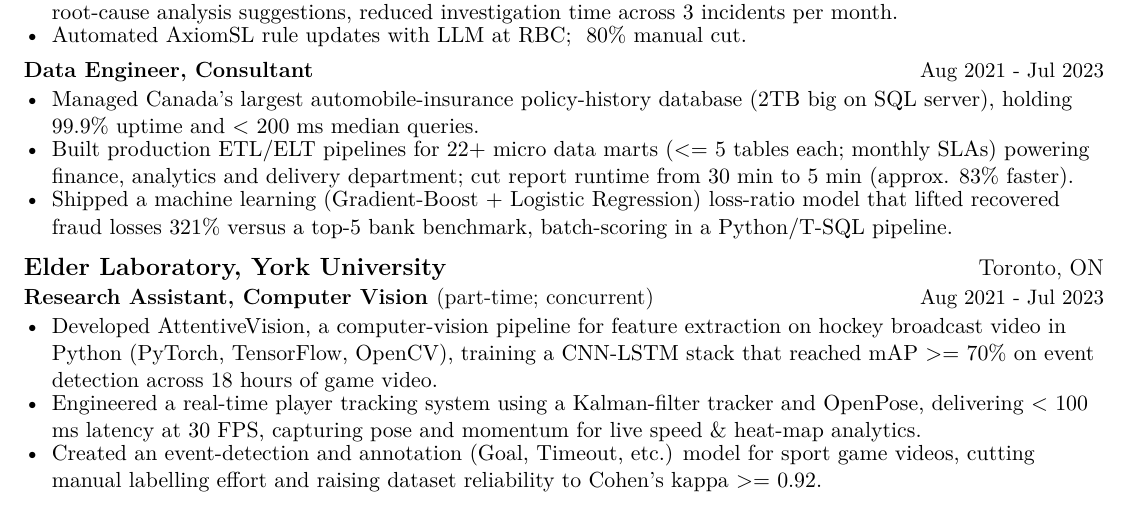
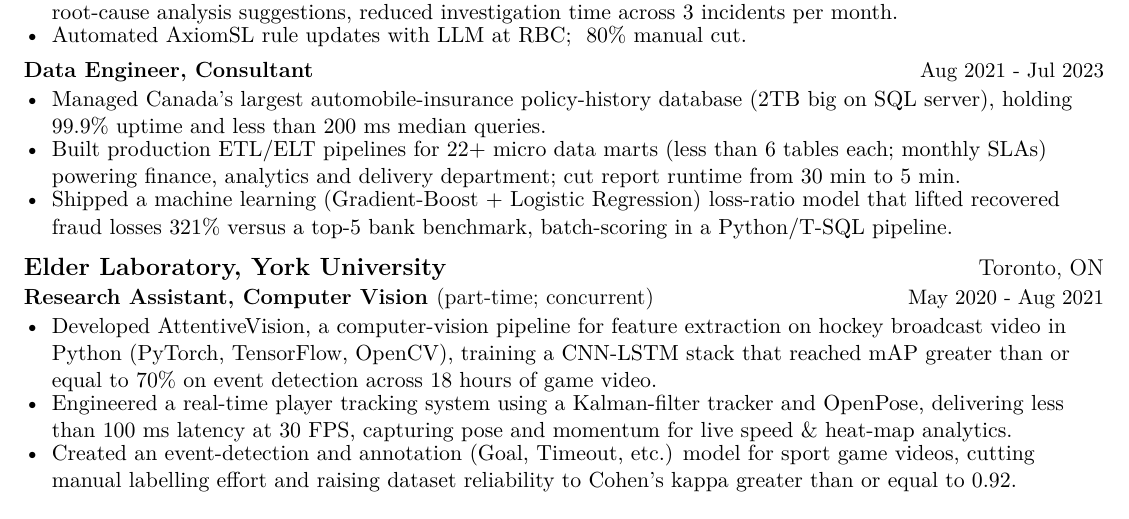
Before and after one commit to Freedom-Jack/career-kit, a LaTeX CV (resume_ats.tex): part of the page, cut so that both start at the same text. Compiled offline with pdfLaTeX.

Commit message:
Fix small type, enhance readibility for < > = symbols

```diff
--- a/resume_ats.tex
+++ b/resume_ats.tex
@@ -126,17 +126,17 @@ Lead AI/ML Engineer delivering measurable impact via production AI systems. Drov
 \end{resumeRole}
 
 \begin{resumeRole}{Data Engineer, Consultant}{\daterange{Aug 2021}{Jul 2023}}
-    \item Managed Canada's largest automobile-insurance policy-history database (2TB big on SQL server), holding 99.9\% uptime and < 200 ms median queries.
-    \item Built production ETL/ELT pipelines for 22+ micro data marts (<= 5 tables each; monthly SLAs) powering finance, analytics and delivery department; cut report runtime from 30 min to 5 min (approx. 83\% faster).
+    \item Managed Canada's largest automobile-insurance policy-history database (2TB big on SQL server), holding 99.9\% uptime and less than 200 ms median queries.
+    \item Built production ETL/ELT pipelines for 22+ micro data marts (less than 6 tables each; monthly SLAs) powering finance, analytics and delivery department; cut report runtime from 30 min to 5 min.
     \item Shipped a machine learning (Gradient-Boost + Logistic Regression) loss-ratio model that lifted recovered fraud losses 321\% versus a top-5 bank benchmark, batch-scoring in a Python/T-SQL pipeline.
 \end{resumeRole}
 
 \resumeCompany{Elder Laboratory, York University}{Toronto, ON}
 
-\begin{resumeRole}{Research Assistant, Computer Vision \textnormal{(part-time; concurrent)}}{\daterange{Aug 2021}{Jul 2023}}
-    \item Developed AttentiveVision, a computer-vision pipeline for feature extraction on hockey broadcast video in Python (PyTorch, TensorFlow, OpenCV), training a CNN-LSTM stack that reached mAP >= 70\% on event detection across 18 hours of game video.
-    \item Engineered a real-time player tracking system using a Kalman-filter tracker and OpenPose, delivering < 100 ms latency at 30 FPS, capturing pose and momentum for live speed \& heat-map analytics.
-    \item Created an event-detection and annotation (Goal, Timeout, etc.) model for sport game videos, cutting manual labelling effort and raising dataset reliability to Cohen's kappa >= 0.92.
+\begin{resumeRole}{Research Assistant, Computer Vision \textnormal{(part-time; concurrent)}}{\daterange{May 2020}{Aug 2021}}
+    \item Developed AttentiveVision, a computer-vision pipeline for feature extraction on hockey broadcast video in Python (PyTorch, TensorFlow, OpenCV), training a CNN-LSTM stack that reached mAP greater than or equal to 70\% on event detection across 18 hours of game video.
+    \item Engineered a real-time player tracking system using a Kalman-filter tracker and OpenPose, delivering less than 100 ms latency at 30 FPS, capturing pose and momentum for live speed \& heat-map analytics.
+    \item Created an event-detection and annotation (Goal, Timeout, etc.) model for sport game videos, cutting manual labelling effort and raising dataset reliability to Cohen's kappa greater than or equal to 0.92.
 \end{resumeRole}
 
 % EDUCATION
```
